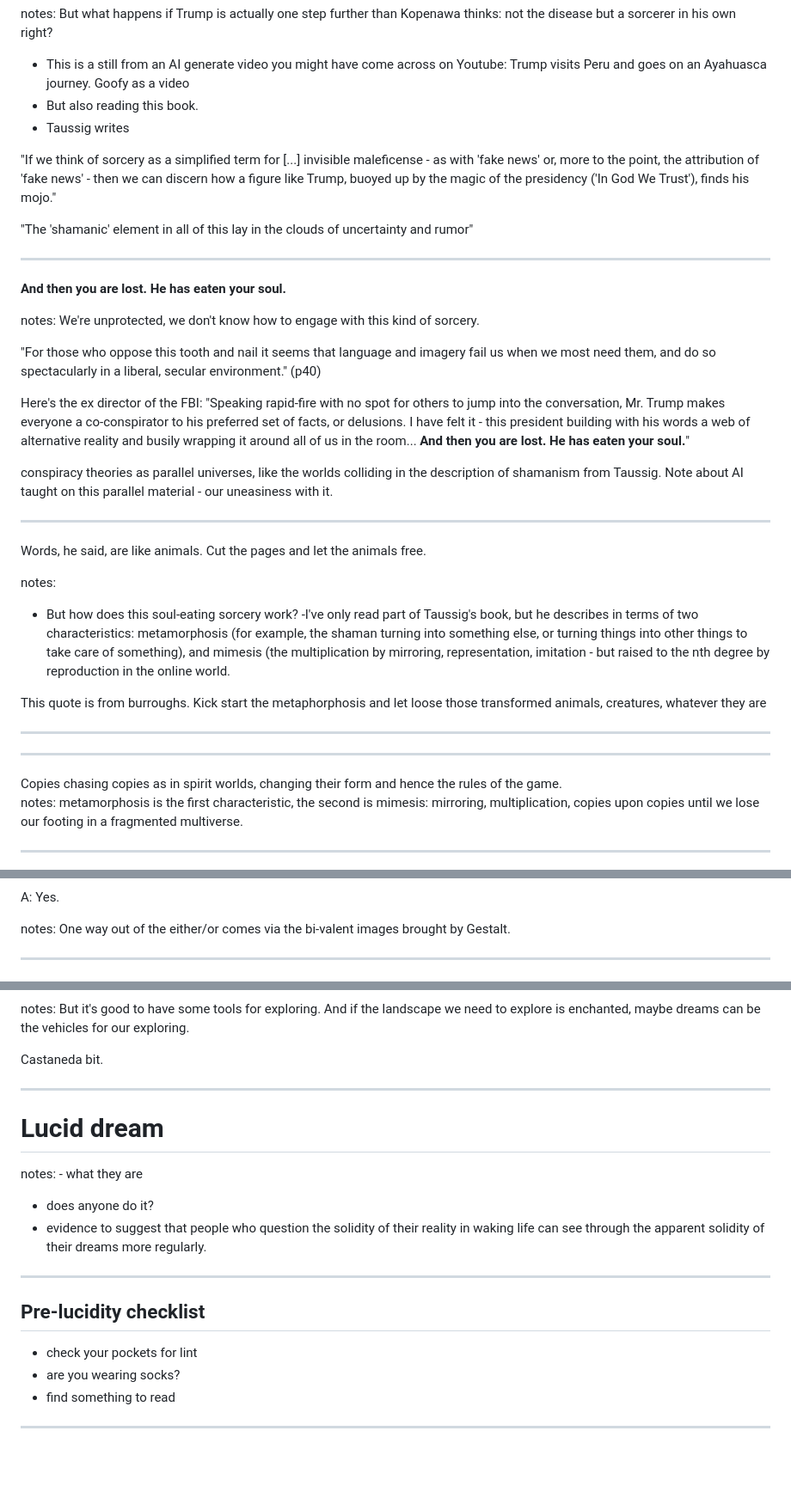
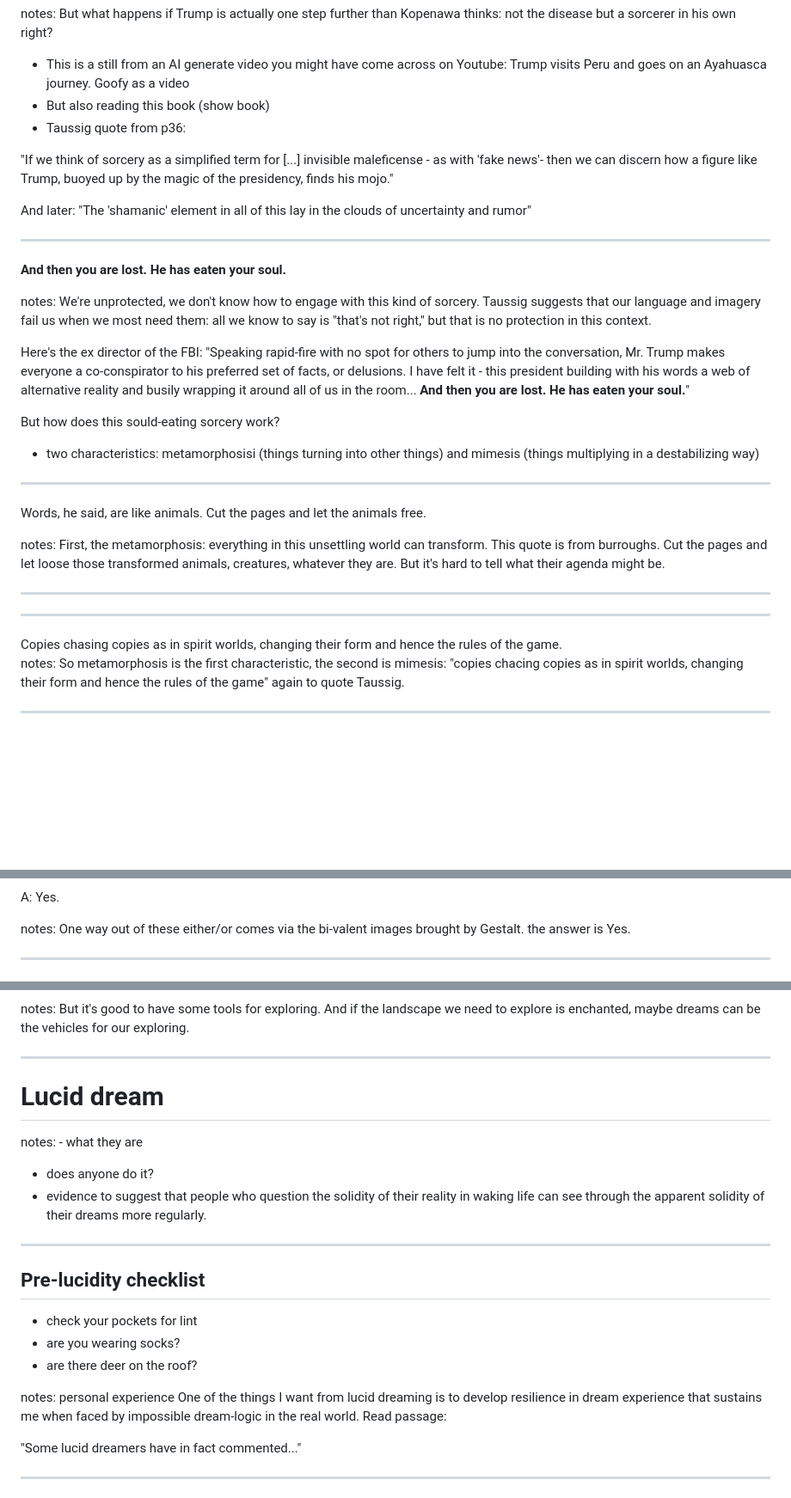
Before and after one commit to sagarana/presentations, a Markdown page: moosewood2025/slides.md, 3 parts joined by grey strips. Shown at 86% size. Rendered like a GitHub page; blank space fills up the shorter version.

Commit message:
final version

```diff
--- a/moosewood2025/slides.md
+++ b/moosewood2025/slides.md
@@ -29,12 +29,12 @@ notes: Here he is. As a shaman he has some deep know-how for dealing with diseas
 notes: But what happens if Trump is actually one step further than Kopenawa thinks: not the disease but a sorcerer in his own right?
 
 - This is a still from an AI generate video you might have come across on Youtube: Trump visits Peru and goes on an Ayahuasca journey. Goofy as a video
-- But also reading this book.
-- Taussig writes
+- But also reading this book (show book)
+- Taussig quote from p36:
 
-"If we think of sorcery as a simplified term for [...] invisible maleficense - as with 'fake news' or, more to the point, the attribution of 'fake news' - then we can discern how a figure like Trump, buoyed up by the magic of the presidency ('In God We Trust'), finds his mojo."
+"If we think of sorcery as a simplified term for [...] invisible maleficense - as with 'fake news'- then we can discern how a figure like Trump, buoyed up by the magic of the presidency, finds his mojo."
 
-"The 'shamanic' element in all of this lay in the clouds of uncertainty and rumor"
+And later: "The 'shamanic' element in all of this lay in the clouds of uncertainty and rumor"
 
 
 ---
@@ -42,13 +42,13 @@ notes: But what happens if Trump is actually one step further than Kopenawa thin
 
 __And then you are lost. He has eaten your soul.__ <!-- .element: class="fragment fade-in-then-out" -->
 
-notes: We're unprotected, we don't know how to engage with this kind of sorcery.
+notes: We're unprotected, we don't know how to engage with this kind of sorcery. Taussig suggests that our language and imagery fail us when we most need them: all we know to say is "that's not right," but that is no protection in this context.
 
-"For those who oppose this tooth and nail it seems that language and imagery fail us when we most need them, and do so spectacularly in a liberal, secular environment." (p40)
 
 Here's the ex director of the FBI: "Speaking rapid-fire with no spot for others to jump into the conversation, Mr. Trump makes everyone a co-conspirator to his preferred set of facts, or delusions. I have felt it - this president building with his words a web of alternative reality and busily wrapping it around all of us in the room... __And then you are lost. He has eaten your soul.__"
 
-conspiracy theories as parallel universes, like the worlds colliding in the description of shamanism from Taussig. Note about AI taught on this parallel material - our uneasiness with it.
+But how does this sould-eating sorcery work?
+- two characteristics: metamorphosisi (things turning into other things) and mimesis (things multiplying in a destabilizing way)
 
 ---
 <!-- .slide: data-background-color="goldenrod" -->
@@ -57,10 +57,6 @@ Words, he said, are like animals. Cut the pages and let the animals free. <!-- .
 
 notes:
-
-- But how does this soul-eating sorcery work?
--I've only read part of Taussig's book, but he describes in terms of two characteristics: metamorphosis (for example, the shaman turning into something else, or turning things into other things to take care of something), and mimesis (the multiplication by mirroring, representation, imitation - but raised to the nth degree by reproduction in the online world.
-
-This quote is from burroughs. Kick start the metaphorphosis and let loose those transformed animals, creatures, whatever they are
+First, the metamorphosis: everything in this unsettling world can transform. This quote is from burroughs. Cut the pages and let loose those transformed animals, creatures, whatever they are. But it's hard to tell what their agenda might be.
 
 ---
 <!-- .slide: data-background-video="media/capibara.mov"  data-transition="none-in slide-out" -->
@@ -71,7 +67,7 @@ This quote is from burroughs. Kick start the metaphorphosis and let loose those
 
 <div class="fragment" style="opacity: 0.7; background-color:white; padding: 10px;">Copies chasing copies as in spirit worlds, changing their form and hence the rules of the game.</div>
 
-notes: metamorphosis is the first characteristic, the second is mimesis: mirroring, multiplication, copies upon copies until we lose our footing in a fragmented multiverse.
+notes: So metamorphosis is the first characteristic, the second is mimesis: "copies chacing copies as in spirit worlds, changing their form and hence the rules of the game" again to quote Taussig.
 
 ---
 <!-- .slide: data-background-video="media/malkovich.mov"  data-transition="none-in slide-out" -->
@@ -148,7 +129,8 @@ Q: Is it old or young?
 
 A: Yes. <!-- .element: class="fragment"   -->
 
-notes: One way out of the either/or comes via the bi-valent images brought by Gestalt.
+notes: One way out of these either/or comes via the bi-valent images brought by Gestalt.
+the answer is Yes.
 
 ---
 
@@ -184,6 +161,5 @@ notes: That doesn't bring more stability, but it does point to a world that migh
 notes: But it's good to have some tools for exploring. And if the landscape we need to explore is enchanted, maybe dreams can be the vehicles for our exploring.
 
-Castaneda bit.
 
 ---
 <!-- .slide: data-background-color="goldenrold" -->
@@ -198,14 +174,18 @@ notes: - what they are
 <!-- .slide: data-background-color="goldenrod" -->
 ## Pre-lucidity checklist
 
-- check your pockets for lint <!-- .element: class="fragment" -->
-- are you wearing socks? <!-- .element: class="fragment" -->
-- find something to read <!-- .element: class="fragment" -->
+- check your pockets for lint
+- are you wearing socks?
+- are there deer on the roof?
+
+notes: personal experience
+One of the things I want from lucid dreaming is to develop resilience in dream experience that sustains me when faced by impossible dream-logic in the real world. Read passage:
+
+"Some lucid dreamers have in fact commented..."
 
 
 ---
 <!-- .slide: data-background-image="media/log_lady_malkovich.png" data-transition="none-in none-out -->
-
 
 <img
     src="media/log_grandpa.png"
```
Also changed, not shown: other parts of moosewood2025/slides.md (+8 -24 lines).
